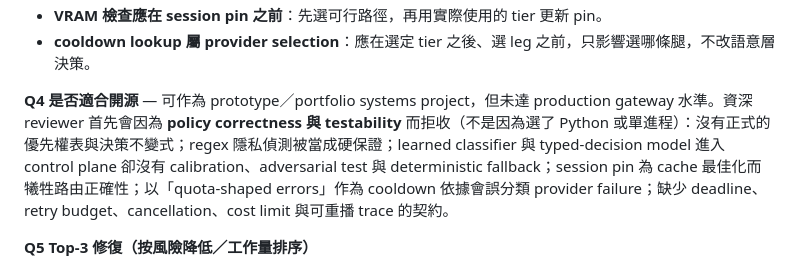
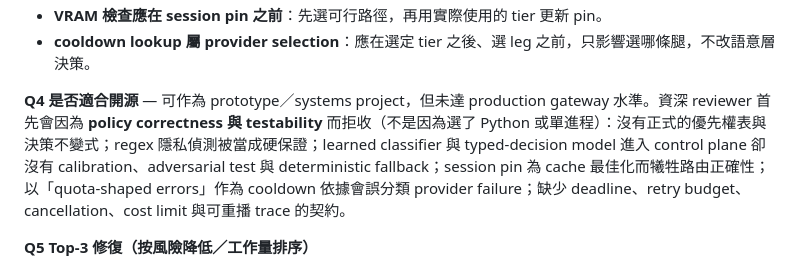
Before and after one commit to CooLCHI-gun/CooLRouter, a Markdown page: docs/sonar-review-2026-09-23.md, the part around the change. GitHub-like rendering.

```diff
--- a/docs/sonar-review-2026-09-23.md
+++ b/docs/sonar-review-2026-09-23.md
@@ -122,7 +122,7 @@ parse/validate → deterministic privacy and modality policy → explicit-tier p
 - **VRAM 檢查應在 session pin 之前**：先選可行路徑，再用實際使用的 tier 更新 pin。
 - **cooldown lookup 屬 provider selection**：應在選定 tier 之後、選 leg 之前，只影響選哪條腿，不改語意層決策。
 
-**Q4 是否適合開源** — 可作為 prototype／portfolio systems project，但未達 production gateway 水準。資深 reviewer 首先會因為 **policy correctness 與 testability** 而拒收（不是因為選了 Python 或單進程）：沒有正式的優先權表與決策不變式；regex 隱私偵測被當成硬保證；learned classifier 與 typed-decision model 進入 control plane 卻沒有 calibration、adversarial test 與 deterministic fallback；session pin 為 cache 最佳化而犧牲路由正確性；以「quota-shaped errors」作為 cooldown 依據會誤分類 provider failure；缺少 deadline、retry budget、cancellation、cost limit 與可重播 trace 的契約。
+**Q4 是否適合開源** — 可作為 prototype／systems project，但未達 production gateway 水準。資深 reviewer 首先會因為 **policy correctness 與 testability** 而拒收（不是因為選了 Python 或單進程）：沒有正式的優先權表與決策不變式；regex 隱私偵測被當成硬保證；learned classifier 與 typed-decision model 進入 control plane 卻沒有 calibration、adversarial test 與 deterministic fallback；session pin 為 cache 最佳化而犧牲路由正確性；以「quota-shaped errors」作為 cooldown 依據會誤分類 provider failure；缺少 deadline、retry budget、cancellation、cost limit 與可重播 trace 的契約。
 
 **Q5 Top-3 修復（按風險降低／工作量排序）**
 1. **把路由政策變成顯式且具權威性**：實作單一純函式 `decide(request, state) -> Decision`，附文件化的優先權表與不變式——privacy 只能限制 cloud、explicit tier 不能繞過 policy、session pin 不能覆蓋可行性或 modality。
```
Also changed, not shown: docs/sonar-review.md (+2 -2 lines).
